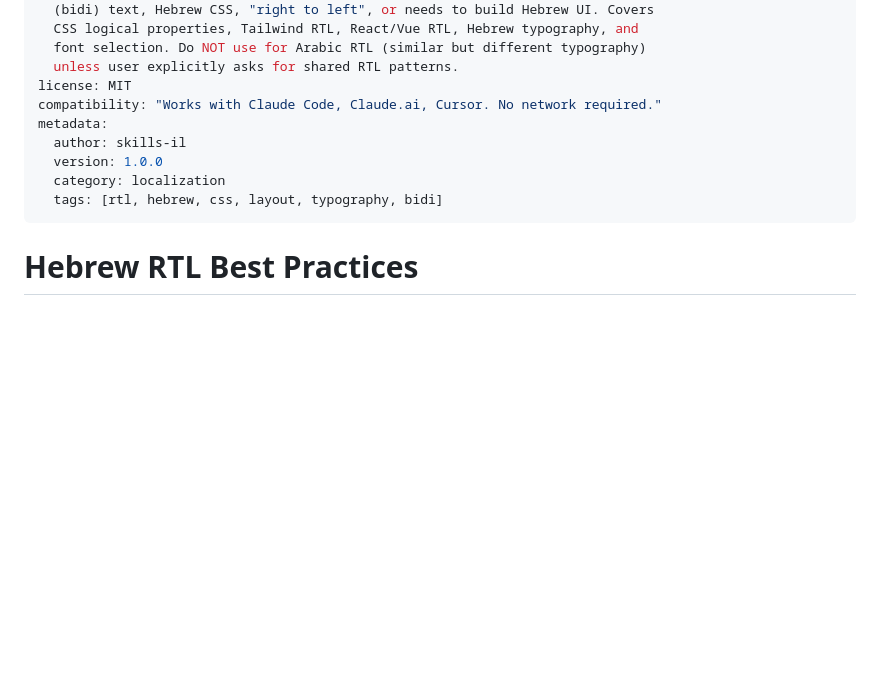
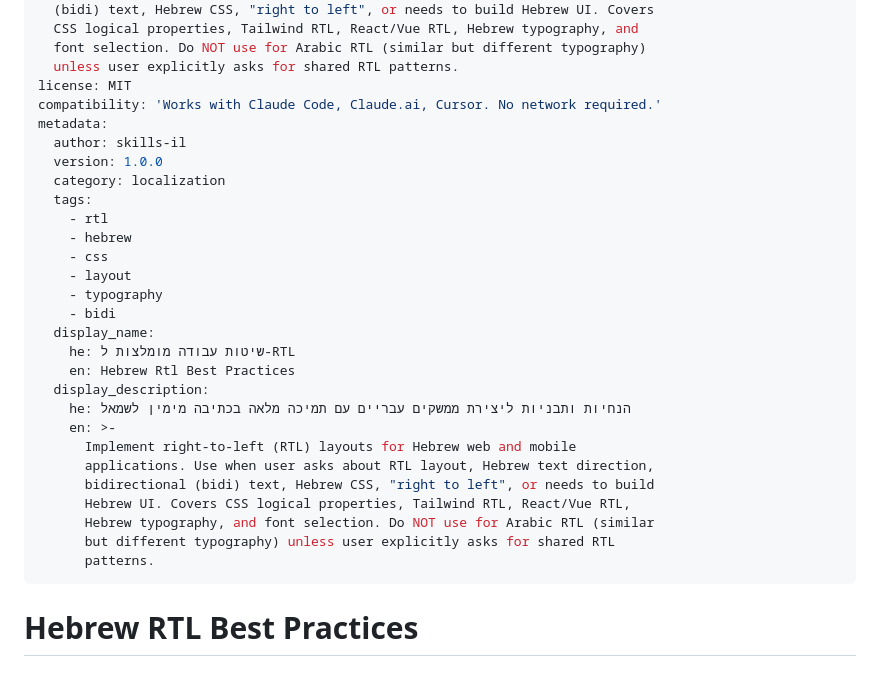
Before and after one commit to skills-il/localization, a Markdown page: hebrew-rtl-best-practices/SKILL.md, the part around the change. Drawn GitHub-style; blank space fills up the shorter version.

Commit message:
chore: add Hebrew display metadata to hebrew-rtl-best-practices

```diff
--- a/hebrew-rtl-best-practices/SKILL.md
+++ b/hebrew-rtl-best-practices/SKILL.md
@@ -8,12 +8,31 @@ description: >-
   font selection. Do NOT use for Arabic RTL (similar but different typography)
   unless user explicitly asks for shared RTL patterns.
 license: MIT
-compatibility: "Works with Claude Code, Claude.ai, Cursor. No network required."
+compatibility: 'Works with Claude Code, Claude.ai, Cursor. No network required.'
 metadata:
   author: skills-il
   version: 1.0.0
   category: localization
-  tags: [rtl, hebrew, css, layout, typography, bidi]
+  tags:
+    - rtl
+    - hebrew
+    - css
+    - layout
+    - typography
+    - bidi
+  display_name:
+    he: שיטות עבודה מומלצות ל-RTL
+    en: Hebrew Rtl Best Practices
+  display_description:
+    he: הנחיות ותבניות ליצירת ממשקים עבריים עם תמיכה מלאה בכתיבה מימין לשמאל
+    en: >-
+      Implement right-to-left (RTL) layouts for Hebrew web and mobile
+      applications. Use when user asks about RTL layout, Hebrew text direction,
+      bidirectional (bidi) text, Hebrew CSS, "right to left", or needs to build
+      Hebrew UI. Covers CSS logical properties, Tailwind RTL, React/Vue RTL,
+      Hebrew typography, and font selection. Do NOT use for Arabic RTL (similar
+      but different typography) unless user explicitly asks for shared RTL
+      patterns.
 ---
 
 # Hebrew RTL Best Practices
```
